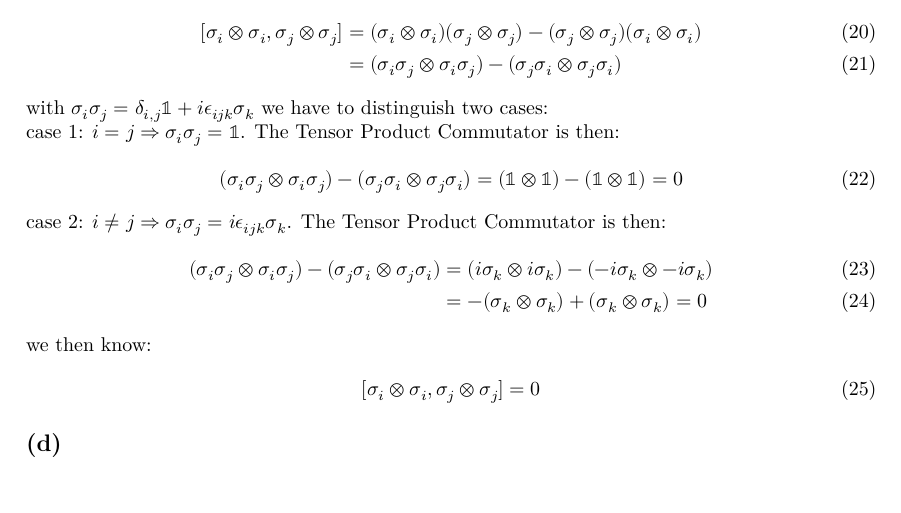
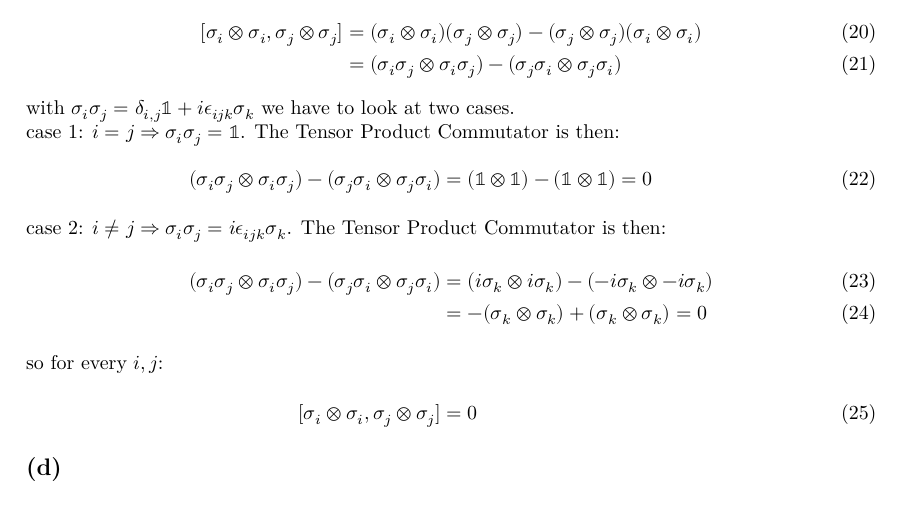
Before and after one commit to Leo000S/KomplexeSysteme, a LaTeX problem sheet (Uebung5/exercise5/exercise5_Schaller_Lender.tex): part of page 2 of 2, cut so that both start at the same text. Compiled offline with XeLaTeX.

Commit message:
Update exercise5_Schaller_Lender.tex

```diff
--- a/Uebung5/exercise5/exercise5_Schaller_Lender.tex
+++ b/Uebung5/exercise5/exercise5_Schaller_Lender.tex
@@ -81,21 +81,16 @@ for the Tensor Product:
     [\sigma_i \otimes \sigma_i, \sigma_j \otimes \sigma_j] &= (\sigma_i \otimes \sigma_i)(\sigma_j \otimes \sigma_j) - (\sigma_j \otimes \sigma_j)(\sigma_i \otimes \sigma_i)\\
     &=(\sigma_i \sigma_j \otimes \sigma_i \sigma_j) - (\sigma_j \sigma_i \otimes \sigma_j \sigma_i)
 \end{align}
-with $\sigma_i \sigma_j=\delta_{i,j}\mathbb{1}+i \epsilon_{ijk} \sigma_k$ we have to distinguish two cases:
+with $\sigma_i \sigma_j=\delta_{i,j}\mathbb{1}+i \epsilon_{ijk} \sigma_k$ we have to look at two cases.
 
 case 1: $i=j \Rightarrow \sigma_i \sigma_j=\mathbb{1}$. The Tensor Product Commutator is then:
 \begin{align}
-    (\sigma_i \sigma_j \otimes \sigma_i \sigma_j) - (\sigma_j \sigma_i \otimes \sigma_j \sigma_i)= (\mathbb{1}\otimes\mathbb{1})-(\mathbb{1}\otimes\mathbb{1})=0
-\end{align}
-
-case 2: $i\neq j \Rightarrow \sigma_i \sigma_j=i \epsilon_{ijk} \sigma_k$. The Tensor Product Commutator is then:
-\begin{align}
+    (\sigma_i \sigma_j \otimes \sigma_i \sigma_j) - (\sigma_j \sigma_i \otimes \sigma_j \sigma_i)&= (\mathbb{1}\otimes\mathbb{1})-(\mathbb{1}\otimes\mathbb{1})=0
+\intertext{case 2: $i\neq j \Rightarrow \sigma_i \sigma_j=i \epsilon_{ijk} \sigma_k$. The Tensor Product Commutator is then:}
     (\sigma_i \sigma_j \otimes \sigma_i \sigma_j) - (\sigma_j \sigma_i \otimes \sigma_j \sigma_i)&= (i \sigma_k\otimes i\sigma_k)-(-i \sigma_k\otimes-i\sigma_k)\\
     &=-(\sigma_k\otimes\sigma_k)+(\sigma_k\otimes\sigma_k)= 0
-\end{align}
-we then know:
-\begin{align}
-    [\sigma_i \otimes \sigma_i, \sigma_j \otimes \sigma_j]=0
+\intertext{so for every $i,j$:}
+    [\sigma_i \otimes \sigma_i, \sigma_j \otimes \sigma_j]&=0
 \end{align}
 
 \subsection*{(d)}
```
